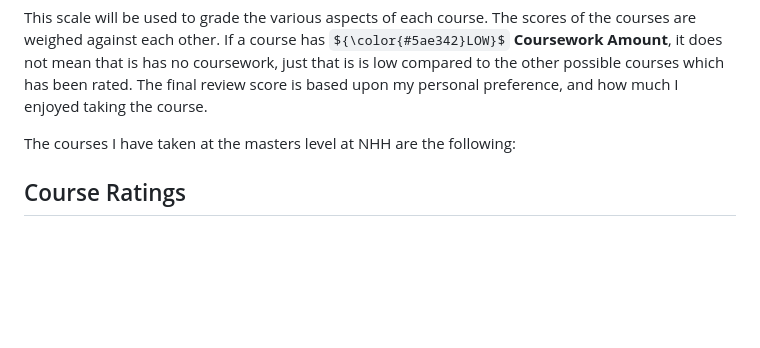
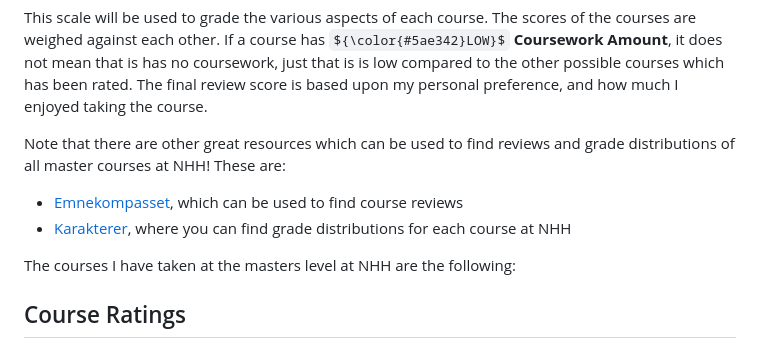
Before and after one commit to sander-ed/nhh-course-help, a Markdown page: GUIDES/Master-Course-Reviews/README.md, the part around the change. Drawn GitHub-style; some formulas as TeX source; blank space fills up the shorter version.

Commit message:
Added additional resources to the review readme

```diff
--- a/GUIDES/Master-Course-Reviews/README.md
+++ b/GUIDES/Master-Course-Reviews/README.md
@@ -22,6 +22,11 @@ The categories are divided into different scores, on a range from ${\color{#5ae3
 | :----------------------- | :-------------------------- | :------------------------ | :----------------------------- |
 
 This scale will be used to grade the various aspects of each course. The scores of the courses are weighed against each other. If a course has ${\color{#5ae342}LOW}$ **Coursework Amount**, it does not mean that is has no coursework, just that is is low compared to the other possible courses which has been rated. The final review score is based upon my personal preference, and how much I enjoyed taking the course.
+
+Note that there are other great resources which can be used to find reviews and grade distributions of all master courses at NHH! These are:
+
+- [Emnekompasset](https://emnekompasset.nhhs.no/), which can be used to find course reviews
+- [Karakterer](https://karakterer.nhhs.no/), where you can find grade distributions for each course at NHH
 
 The courses I have taken at the masters level at NHH are the following:
 
```
